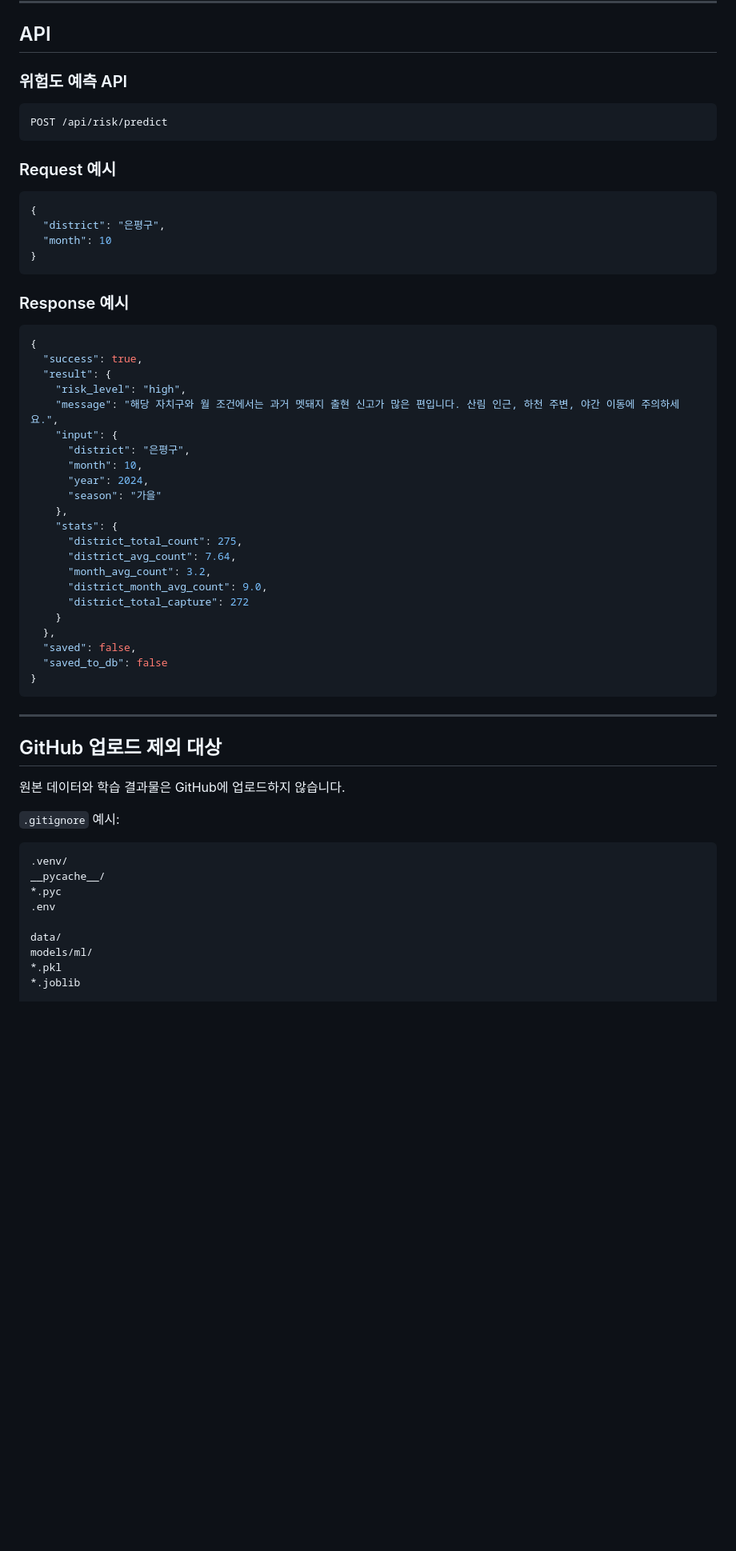
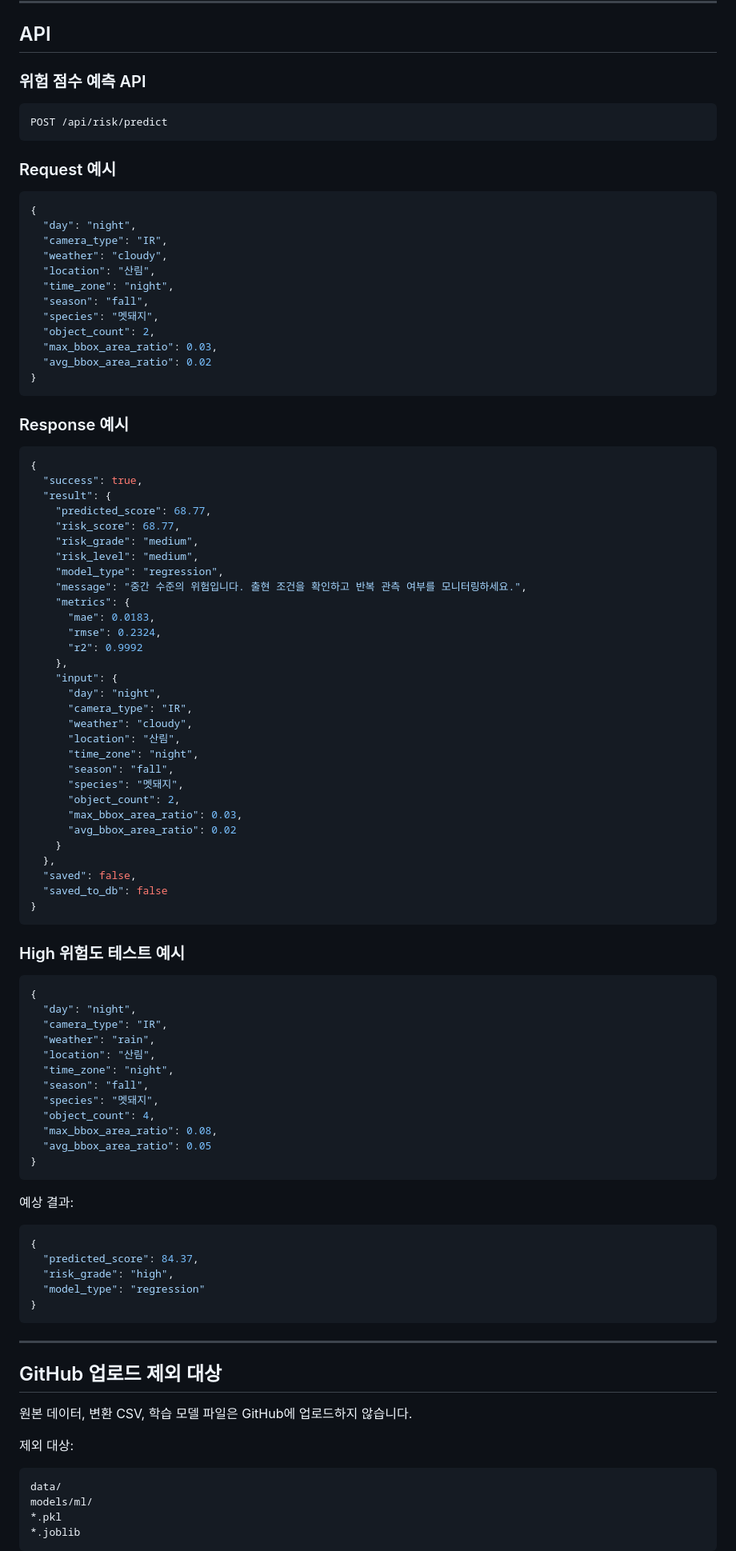
Before and after one commit to niabluelake/wildguard-ai, a Markdown page: README.md, the part around one of its changes. Shown at 80% size. GitHub-like rendering; blank space fills up the shorter version.

Commit message:
docs: update README for risk regression model

````diff
--- a/README.md
+++ b/README.md
@@ -278,7 +300,7 @@ http://127.0.0.1:5000/risk
 
 ## API
 
-### 위험도 예측 API
+### 위험 점수 예측 API
 
 ```text
 POST /api/risk/predict
@@ -288,8 +310,16 @@ POST /api/risk/predict
 
 ```json
 {
-  "district": "은평구",
-  "month": 10
+  "day": "night",
+  "camera_type": "IR",
+  "weather": "cloudy",
+  "location": "산림",
+  "time_zone": "night",
+  "season": "fall",
+  "species": "멧돼지",
+  "object_count": 2,
+  "max_bbox_area_ratio": 0.03,
+  "avg_bbox_area_ratio": 0.02
 }
 ```
 
@@ -299,20 +329,28 @@ POST /api/risk/predict
 {
   "success": true,
   "result": {
-    "risk_level": "high",
-    "message": "해당 자치구와 월 조건에서는 과거 멧돼지 출현 신고가 많은 편입니다. 산림 인근, 하천 주변, 야간 이동에 주의하세요.",
+    "predicted_score": 68.77,
+    "risk_score": 68.77,
+    "risk_grade": "medium",
+    "risk_level": "medium",
+    "model_type": "regression",
+    "message": "중간 수준의 위험입니다. 출현 조건을 확인하고 반복 관측 여부를 모니터링하세요.",
+    "metrics": {
+      "mae": 0.0183,
+      "rmse": 0.2324,
+      "r2": 0.9992
+    },
     "input": {
-      "district": "은평구",
-      "month": 10,
-      "year": 2024,
-      "season": "가을"
-    },
-    "stats": {
-      "district_total_count": 275,
-      "district_avg_count": 7.64,
-      "month_avg_count": 3.2,
-      "district_month_avg_count": 9.0,
-      "district_total_capture": 272
+      "day": "night",
+      "camera_type": "IR",
+      "weather": "cloudy",
+      "location": "산림",
+      "time_zone": "night",
+      "season": "fall",
+      "species": "멧돼지",
+      "object_count": 2,
+      "max_bbox_area_ratio": 0.03,
+      "avg_bbox_area_ratio": 0.02
     }
   },
   "saved": false,
@@ -320,22 +358,45 @@ POST /api/risk/predict
 }
 ```
 
+### High 위험도 테스트 예시
+
+```json
+{
+  "day": "night",
+  "camera_type": "IR",
+  "weather": "rain",
+  "location": "산림",
+  "time_zone": "night",
+  "season": "fall",
+  "species": "멧돼지",
+  "object_count": 4,
+  "max_bbox_area_ratio": 0.08,
+  "avg_bbox_area_ratio": 0.05
+}
+```
+
+예상 결과:
+
+```json
+{
+  "predicted_score": 84.37,
+  "risk_grade": "high",
+  "model_type": "regression"
+}
+```
+
 ---
 
 ## GitHub 업로드 제외 대상
 
-원본 데이터와 학습 결과물은 GitHub에 업로드하지 않습니다.
+원본 데이터, 변환 CSV, 학습 모델 파일은 GitHub에 업로드하지 않습니다.
 
-`.gitignore` 예시:
+제외 대상:
 
-```gitignore
-.venv/
-__pycache__/
-*.pyc
-.env
-
+```text
 data/
 models/ml/
 *.pkl
 *.joblib
+```
 
````
Also changed, not shown: other parts of README.md (+190 -162 lines).
